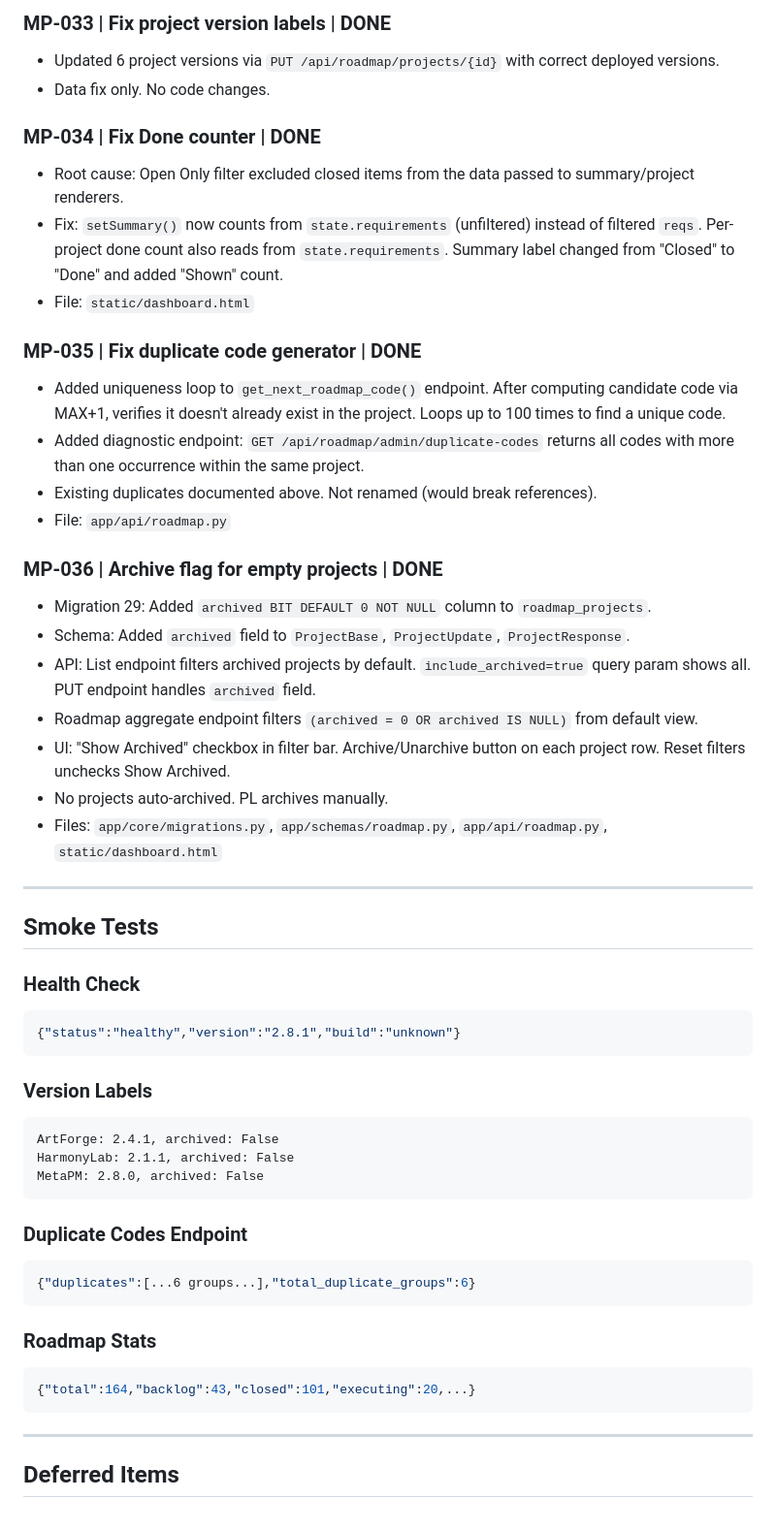
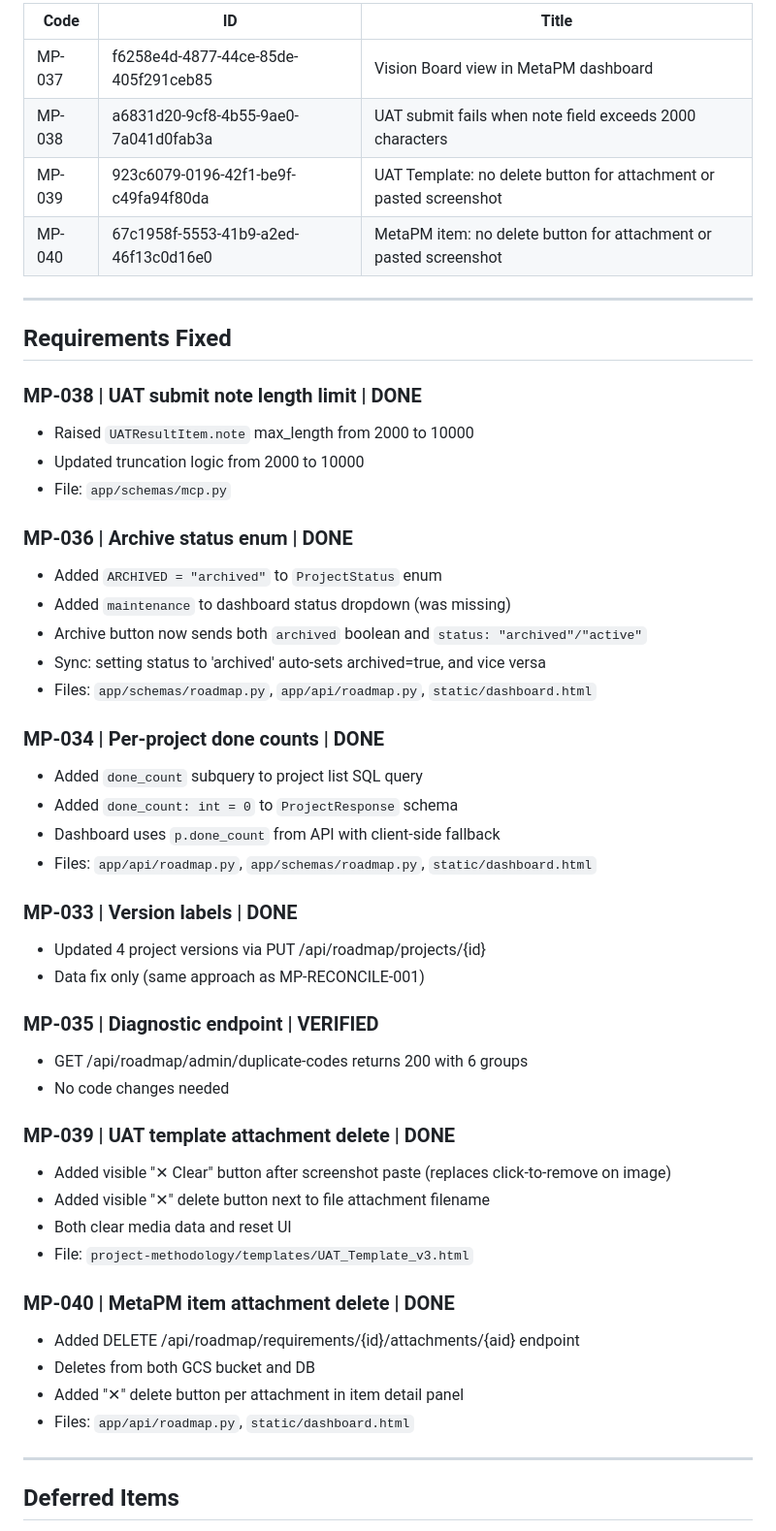
Before and after one commit to coreyprator/metapm, a Markdown page: SESSION_CLOSEOUT.md, the part around one of its changes. Shown at 97% size. Rendered like a GitHub page.

````diff
--- a/SESSION_CLOSEOUT.md
+++ b/SESSION_CLOSEOUT.md
@@ -52,53 +40,52 @@ Root cause: Manual seeding by CAI/CC created items with explicit codes before th
 
-### MP-033 | Fix project version labels | DONE
-- Updated 6 project versions via `PUT /api/roadmap/projects/{id}` with correct deployed versions.
-- Data fix only. No code changes.
-
-### MP-034 | Fix Done counter | DONE
-- Root cause: Open Only filter excluded closed items from the data passed to summary/project renderers.
-- Fix: `setSummary()` now counts from `state.requirements` (unfiltered) instead of filtered `reqs`. Per-project done count also reads from `state.requirements`. Summary label changed from "Closed" to "Done" and added "Shown" count.
-- File: `static/dashboard.html`
-
-### MP-035 | Fix duplicate code generator | DONE
-- Added uniqueness loop to `get_next_roadmap_code()` endpoint. After computing candidate code via MAX+1, verifies it doesn't already exist in the project. Loops up to 100 times to find a unique code.
-- Added diagnostic endpoint: `GET /api/roadmap/admin/duplicate-codes` returns all codes with more than one occurrence within the same project.
-- Existing duplicates documented above. Not renamed (would break references).
-- File: `app/api/roadmap.py`
-
-### MP-036 | Archive flag for empty projects | DONE
-- Migration 29: Added `archived BIT DEFAULT 0 NOT NULL` column to `roadmap_projects`.
-- Schema: Added `archived` field to `ProjectBase`, `ProjectUpdate`, `ProjectResponse`.
-- API: List endpoint filters archived projects by default. `include_archived=true` query param shows all. PUT endpoint handles `archived` field.
-- Roadmap aggregate endpoint filters `(archived = 0 OR archived IS NULL)` from default view.
-- UI: "Show Archived" checkbox in filter bar. Archive/Unarchive button on each project row. Reset filters unchecks Show Archived.
-- No projects auto-archived. PL archives manually.
-- Files: `app/core/migrations.py`, `app/schemas/roadmap.py`, `app/api/roadmap.py`, `static/dashboard.html`
+| Code | ID | Title |
+|------|----|-------|
+| MP-037 | f6258e4d-4877-44ce-85de-405f291ceb85 | Vision Board view in MetaPM dashboard |
+| MP-038 | a6831d20-9cf8-4b55-9ae0-7a041d0fab3a | UAT submit fails when note field exceeds 2000 characters |
+| MP-039 | 923c6079-0196-42f1-be9f-c49fa94f80da | UAT Template: no delete button for attachment or pasted screenshot |
+| MP-040 | 67c1958f-5553-41b9-a2ed-46f13c0d16e0 | MetaPM item: no delete button for attachment or pasted screenshot |
 
 ---
 
-## Smoke Tests
+## Requirements Fixed
 
-### Health Check
-```json
-{"status":"healthy","version":"2.8.1","build":"unknown"}
-```
+### MP-038 | UAT submit note length limit | DONE
+- Raised `UATResultItem.note` max_length from 2000 to 10000
+- Updated truncation logic from 2000 to 10000
+- File: `app/schemas/mcp.py`
 
-### Version Labels
-```
-ArtForge: 2.4.1, archived: False
-HarmonyLab: 2.1.1, archived: False
-MetaPM: 2.8.0, archived: False
-```
+### MP-036 | Archive status enum | DONE
+- Added `ARCHIVED = "archived"` to `ProjectStatus` enum
+- Added `maintenance` to dashboard status dropdown (was missing)
+- Archive button now sends both `archived` boolean and `status: "archived"/"active"`
+- Sync: setting status to 'archived' auto-sets archived=true, and vice versa
+- Files: `app/schemas/roadmap.py`, `app/api/roadmap.py`, `static/dashboard.html`
 
-### Duplicate Codes Endpoint
-```json
-{"duplicates":[...6 groups...],"total_duplicate_groups":6}
-```
+### MP-034 | Per-project done counts | DONE
+- Added `done_count` subquery to project list SQL query
+- Added `done_count: int = 0` to `ProjectResponse` schema
+- Dashboard uses `p.done_count` from API with client-side fallback
+- Files: `app/api/roadmap.py`, `app/schemas/roadmap.py`, `static/dashboard.html`
 
-### Roadmap Stats
-```json
-{"total":164,"backlog":43,"closed":101,"executing":20,...}
-```
+### MP-033 | Version labels | DONE
+- Updated 4 project versions via PUT /api/roadmap/projects/{id}
+- Data fix only (same approach as MP-RECONCILE-001)
+
+### MP-035 | Diagnostic endpoint | VERIFIED
+- GET /api/roadmap/admin/duplicate-codes returns 200 with 6 groups
+- No code changes needed
+
+### MP-039 | UAT template attachment delete | DONE
+- Added visible "✕ Clear" button after screenshot paste (replaces click-to-remove on image)
+- Added visible "✕" delete button next to file attachment filename
+- Both clear media data and reset UI
+- File: `project-methodology/templates/UAT_Template_v3.html`
+
+### MP-040 | MetaPM item attachment delete | DONE
+- Added DELETE /api/roadmap/requirements/{id}/attachments/{aid} endpoint
+- Deletes from both GCS bucket and DB
+- Added "✕" delete button per attachment in item detail panel
+- Files: `app/api/roadmap.py`, `static/dashboard.html`
 
 ---
 
````
Also changed, not shown: other parts of SESSION_CLOSEOUT.md (+35 -40 lines), PROJECT_KNOWLEDGE.md (+17 -9 lines).
